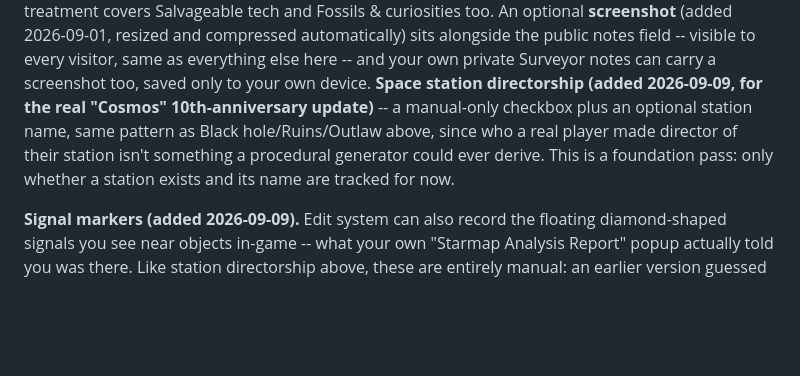
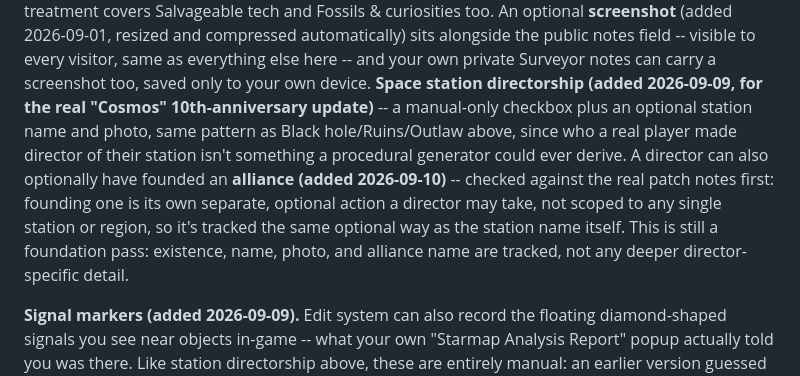
Before and after one commit to elegra1965-source/nms-galactic-map, a Markdown page: README.md, the part around the change. Rendered like a GitHub page; blank space fills up the shorter version.

```diff
--- a/README.md
+++ b/README.md
@@ -214,11 +214,15 @@ sits alongside the public notes field -- visible to every visitor, same as
 everything else here -- and your own private Surveyor notes can carry a
 screenshot too, saved only to your own device. **Space station directorship
 (added 2026-09-09, for the real "Cosmos" 10th-anniversary update)** -- a
-manual-only checkbox plus an optional station name, same pattern as Black
-hole/Ruins/Outlaw above, since who a real player made director of their
-station isn't something a procedural generator could ever derive. This is a
-foundation pass: only whether a station exists and its name are tracked for
-now.
+manual-only checkbox plus an optional station name and photo, same pattern
+as Black hole/Ruins/Outlaw above, since who a real player made director of
+their station isn't something a procedural generator could ever derive. A
+director can also optionally have founded an **alliance (added 2026-09-10)**
+-- checked against the real patch notes first: founding one is its own
+separate, optional action a director may take, not scoped to any single
+station or region, so it's tracked the same optional way as the station name
+itself. This is still a foundation pass: existence, name, photo, and
+alliance name are tracked, not any deeper director-specific detail.
 
 **Signal markers (added 2026-09-09).** Edit system can also record the
 floating diamond-shaped signals you see near objects in-game -- what your
```
